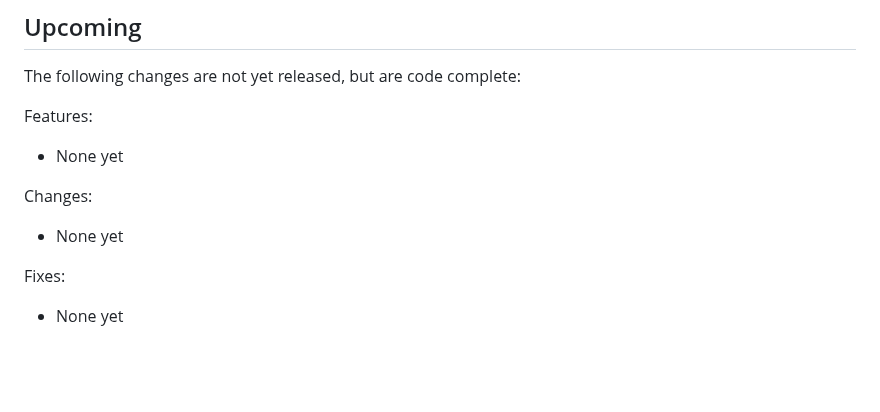
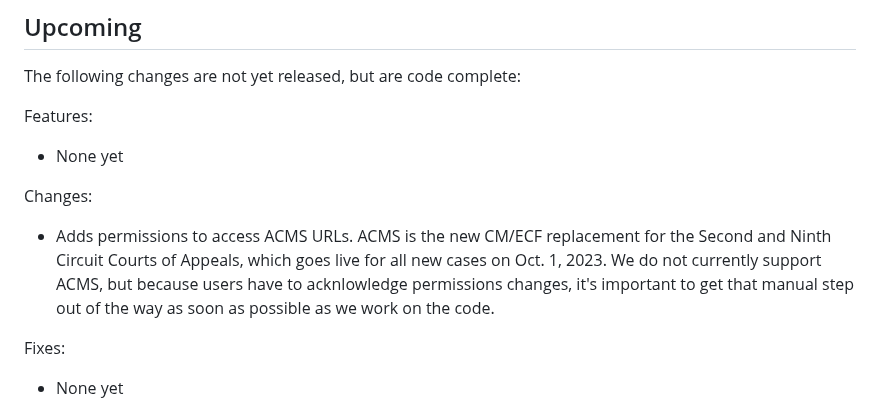
Before and after one commit to freelawproject/recap-chrome, a Markdown page: CHANGES.md, the part around the change. Rendered like a GitHub page; blank space fills up the shorter version.

Commit message:
CHANGES.md: ACMS permissions support

```diff
--- a/CHANGES.md
+++ b/CHANGES.md
@@ -8,7 +8,12 @@ Features:
  - None yet
 
 Changes:
- - None yet
+ - Adds permissions to access ACMS URLs. ACMS is the new CM/ECF replacement
+   for the Second and Ninth Circuit Courts of Appeals, which goes live
+   for all new cases on Oct. 1, 2023.  We do not currently support
+   ACMS, but because users have to acknlowledge permissions changes,
+   it's important to get that manual step out of the way as soon as
+   possible as we work on the code.
 
 Fixes:
  - None yet
```
